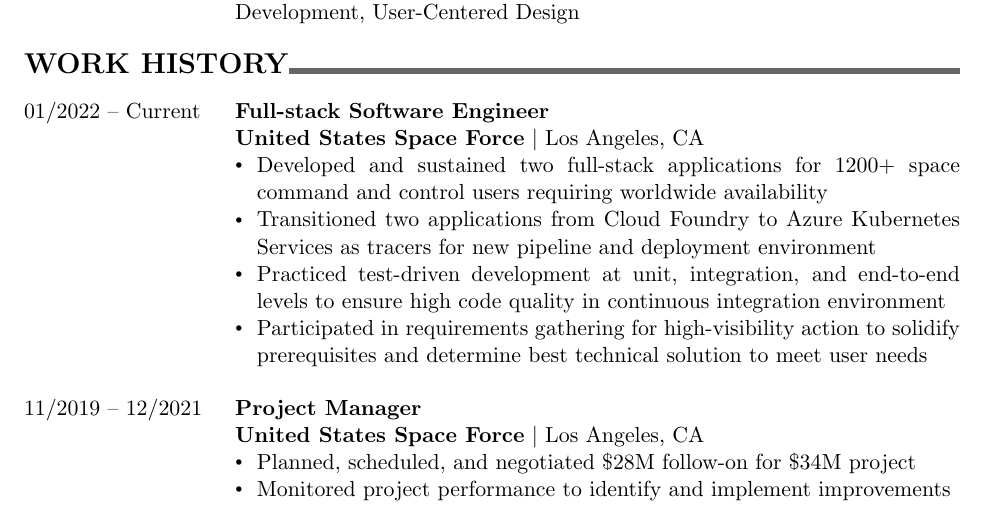
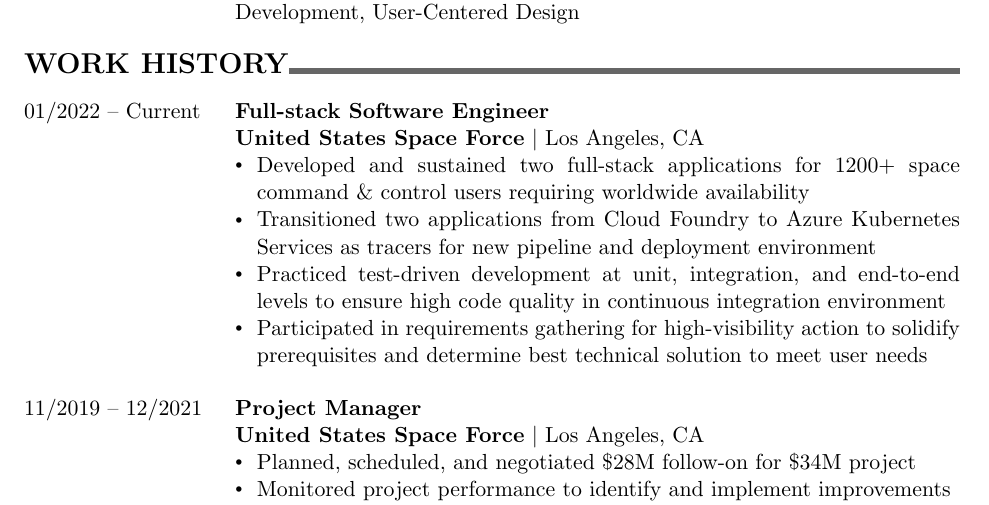
Before and after one commit to ananaso/resume, a LaTeX CV (resume_adavidson.tex): part of the page, cut so that both start at the same text. Compiled offline with pdfLaTeX.

Commit message:
Replace and with ampersand in "command and control"

```diff
--- a/resume_adavidson.tex
+++ b/resume_adavidson.tex
@@ -51,7 +51,7 @@
 \begin{tabularx}{\textwidth}{@{}p{\dateColumnWidth}X@{}}
     01/2022 -- Current & \textbf{Full-stack Software Engineer} \\
     & \textbf{United States Space Force} \textbar{} Los Angeles, CA \\
-    & \detail Developed and sustained two full-stack applications for 1200+ space command and control users requiring worldwide availability \\
+    & \detail Developed and sustained two full-stack applications for 1200+ space command \& control users requiring worldwide availability \\
     & \detail Transitioned two applications from Cloud Foundry to Azure Kubernetes Services as tracers for new pipeline and deployment environment \\
     & \detail Practiced test-driven development at unit, integration, and end-to-end levels to ensure high code quality in continuous integration environment \\
     & \detail Participated in requirements gathering for high-visibility action to solidify prerequisites and determine best technical solution to meet user needs
```
Also changed, not shown: resume_adavidson.pdf.
